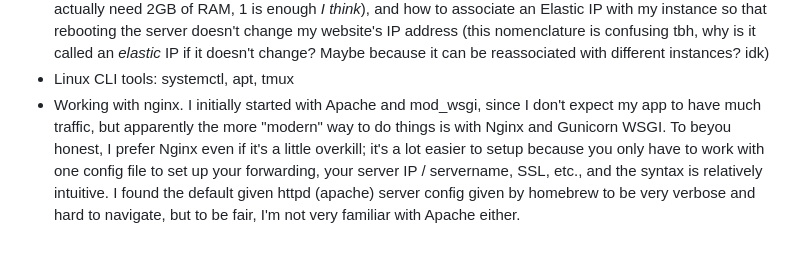
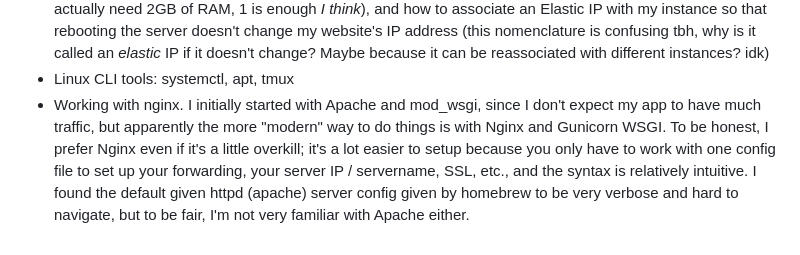
Before and after one commit to ar1s1502/SheetMusicSite, a Markdown page: README.md, the part around the change. Drawn GitHub-style.

```diff
--- a/README.md
+++ b/README.md
@@ -36,7 +36,7 @@ as opposed to manually starting and stopping a postgres service, a gunicorn serv
 but I'm probably going to switch to t4g.micro after that since I don't actually need 2GB of RAM, 1 is enough _I think_), and how to associate an Elastic IP with my instance so that rebooting the server doesn't change my website's IP address (this nomenclature is confusing
 tbh, why is it called an _elastic_ IP if it doesn't change? Maybe because it can be reassociated with different instances? idk)
 - Linux CLI tools: systemctl, apt, tmux
-- Working with nginx. I initially started with Apache and mod_wsgi, since I don't expect my app to have much traffic, but apparently the more "modern" way to do things is with Nginx and Gunicorn WSGI. To beyou  honest, I prefer Nginx
+- Working with nginx. I initially started with Apache and mod_wsgi, since I don't expect my app to have much traffic, but apparently the more "modern" way to do things is with Nginx and Gunicorn WSGI. To be honest, I prefer Nginx
 even if it's a little overkill; it's a lot easier to setup because you only have to work with one config file to set up your forwarding, your server IP / servername, SSL, etc., and the syntax is relatively intuitive.
 I found the default given httpd (apache) server config given by homebrew to be very verbose and hard to navigate,
 but to be fair, I'm not very familiar with Apache either.
```
